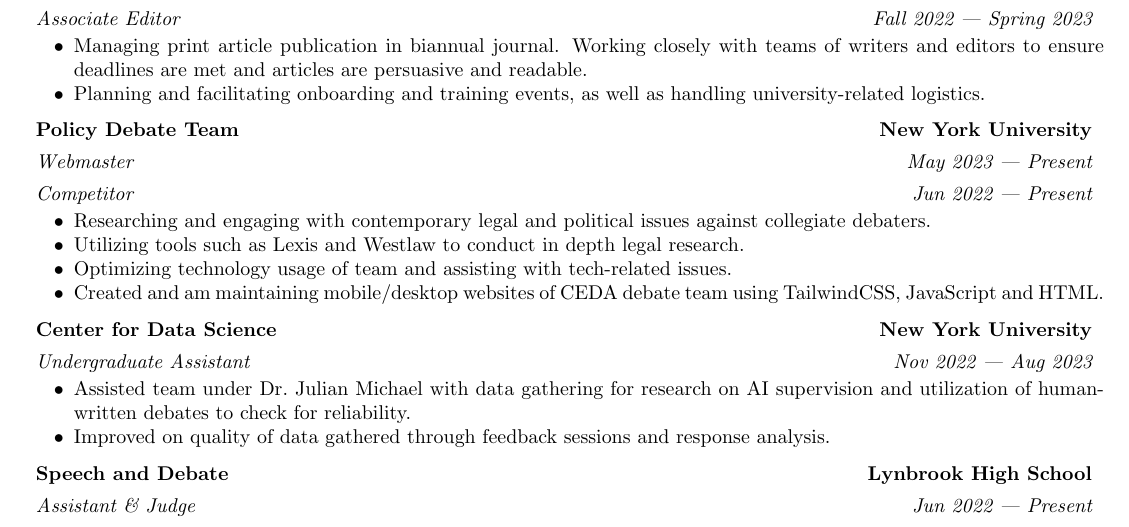
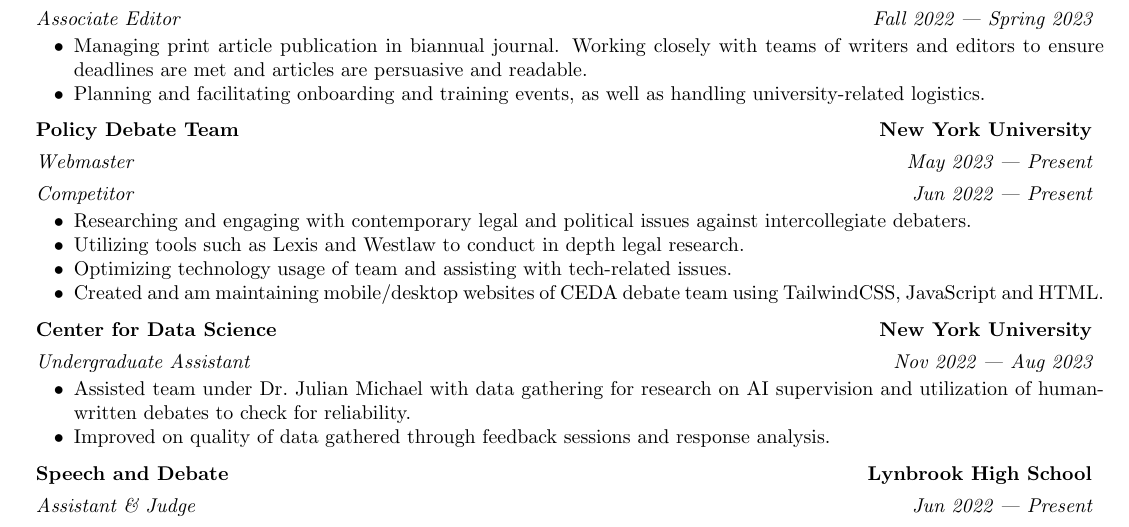
Before and after one commit to shrimpram/resume, a LaTeX CV (shreeram-modi-resume.tex): part of the page, cut so that both start at the same text. Compiled offline with pdfLaTeX.

Commit message:
fix: minor wording change

```diff
--- a/shreeram-modi-resume.tex
+++ b/shreeram-modi-resume.tex
@@ -75,7 +75,7 @@
 \end{tblr}
 \begin{compactitem}
   \item
-    Researching and engaging with contemporary legal and political issues against collegiate debaters.
+    Researching and engaging with contemporary legal and political issues against intercollegiate debaters.
 
   \item
     Utilizing tools such as Lexis and Westlaw to conduct in depth legal research.
```
